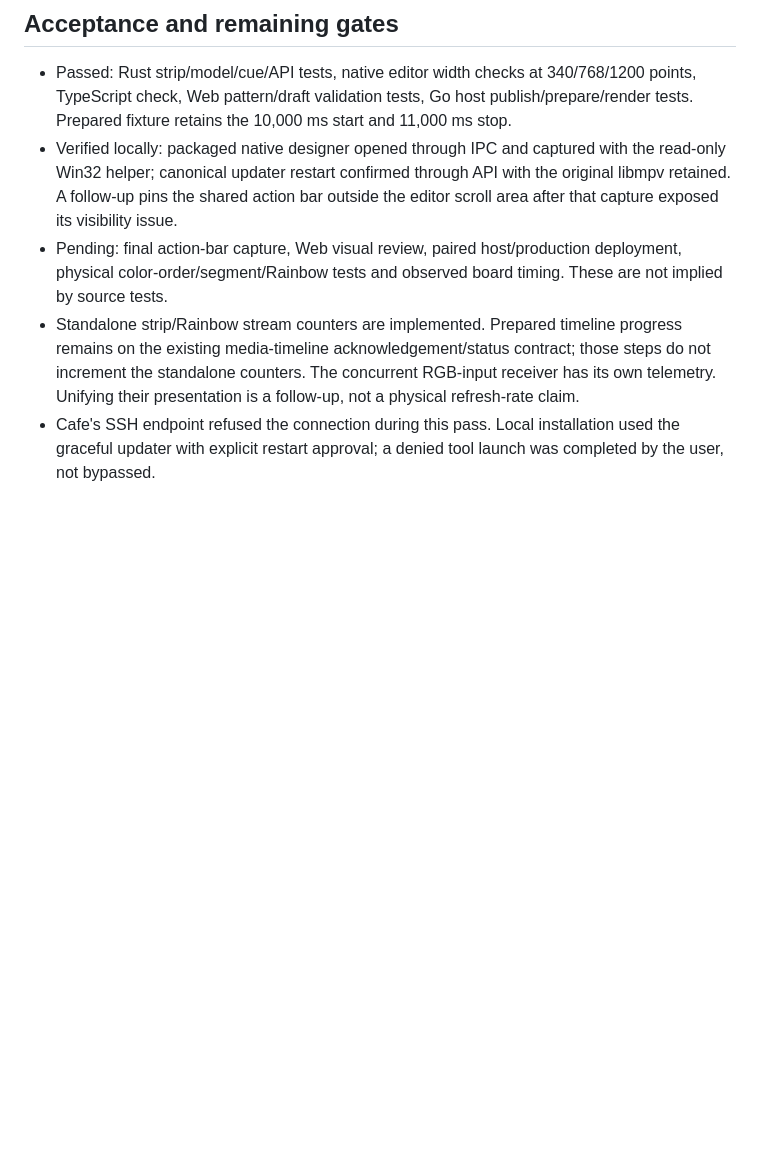
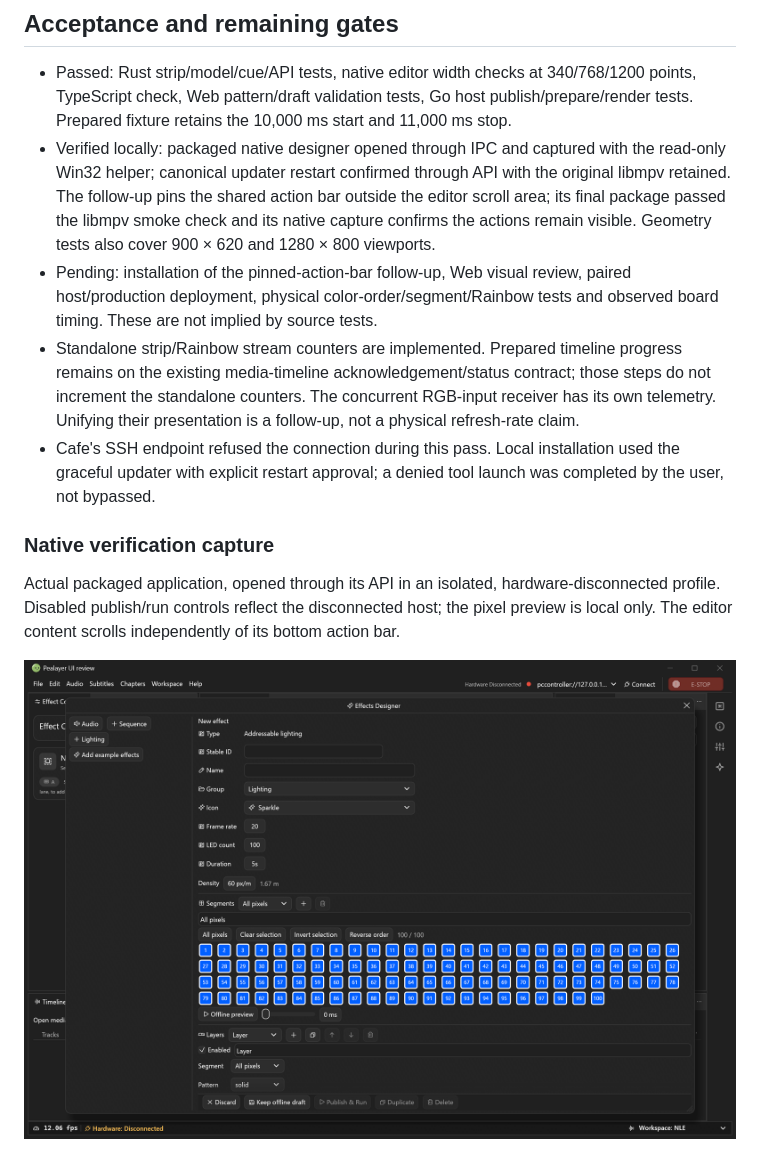
Before and after one commit to ToghrolTP/pealayer, a Markdown page: docs/STRIP-DESIGNER.md, the part around the change. Drawn GitHub-style; pictures changed too: docs/screenshots/strip-designer-native.png (added); blank space fills up the shorter version.

Commit message:
Document verified native strip designer with actual application capture

```diff
--- a/docs/STRIP-DESIGNER.md
+++ b/docs/STRIP-DESIGNER.md
@@ -37,7 +37,13 @@ API additions reuse the existing IPC/RPC/Web command router:
 ## Acceptance and remaining gates
 
 - Passed: Rust strip/model/cue/API tests, native editor width checks at 340/768/1200 points, TypeScript check, Web pattern/draft validation tests, Go host publish/prepare/render tests. Prepared fixture retains the 10,000 ms start and 11,000 ms stop.
-- Verified locally: packaged native designer opened through IPC and captured with the read-only Win32 helper; canonical updater restart confirmed through API with the original libmpv retained. A follow-up pins the shared action bar outside the editor scroll area after that capture exposed its visibility issue.
-- Pending: final action-bar capture, Web visual review, paired host/production deployment, physical color-order/segment/Rainbow tests and observed board timing. These are not implied by source tests.
+- Verified locally: packaged native designer opened through IPC and captured with the read-only Win32 helper; canonical updater restart confirmed through API with the original libmpv retained. The follow-up pins the shared action bar outside the editor scroll area; its final package passed the libmpv smoke check and its native capture confirms the actions remain visible. Geometry tests also cover 900 × 620 and 1280 × 800 viewports.
+- Pending: installation of the pinned-action-bar follow-up, Web visual review, paired host/production deployment, physical color-order/segment/Rainbow tests and observed board timing. These are not implied by source tests.
 - Standalone strip/Rainbow stream counters are implemented. Prepared timeline progress remains on the existing media-timeline acknowledgement/status contract; those steps do not increment the standalone counters. The concurrent RGB-input receiver has its own telemetry. Unifying their presentation is a follow-up, not a physical refresh-rate claim.
 - Cafe's SSH endpoint refused the connection during this pass. Local installation used the graceful updater with explicit restart approval; a denied tool launch was completed by the user, not bypassed.
+
+### Native verification capture
+
+Actual packaged application, opened through its API in an isolated, hardware-disconnected profile. Disabled publish/run controls reflect the disconnected host; the pixel preview is local only. The editor content scrolls independently of its bottom action bar.
+
+![Native strip designer with ordered pixel selection, segments, layers and a fixed action bar](screenshots/strip-designer-native.png)
```
